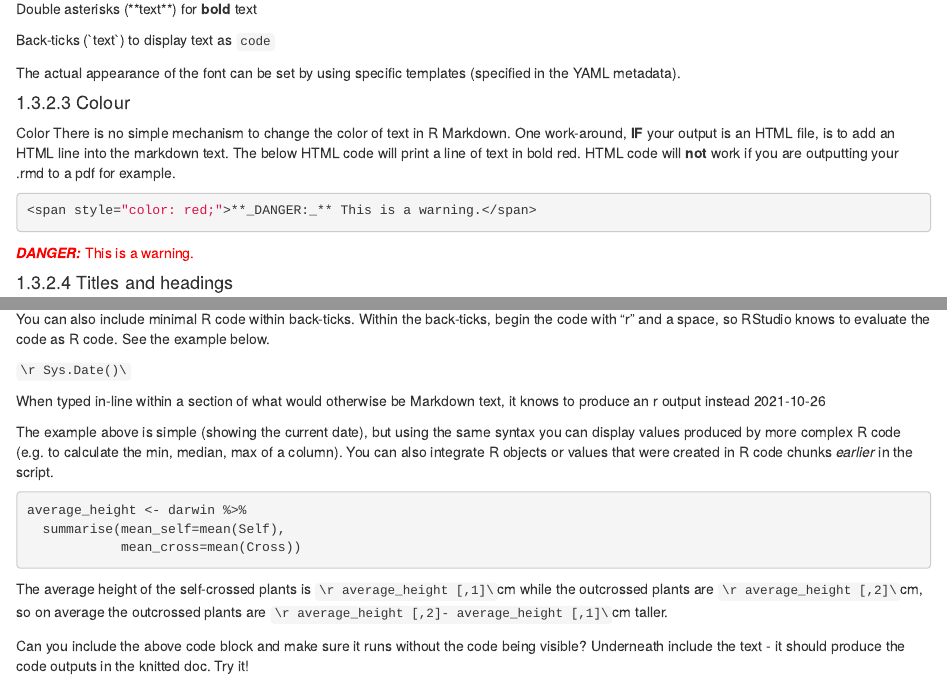
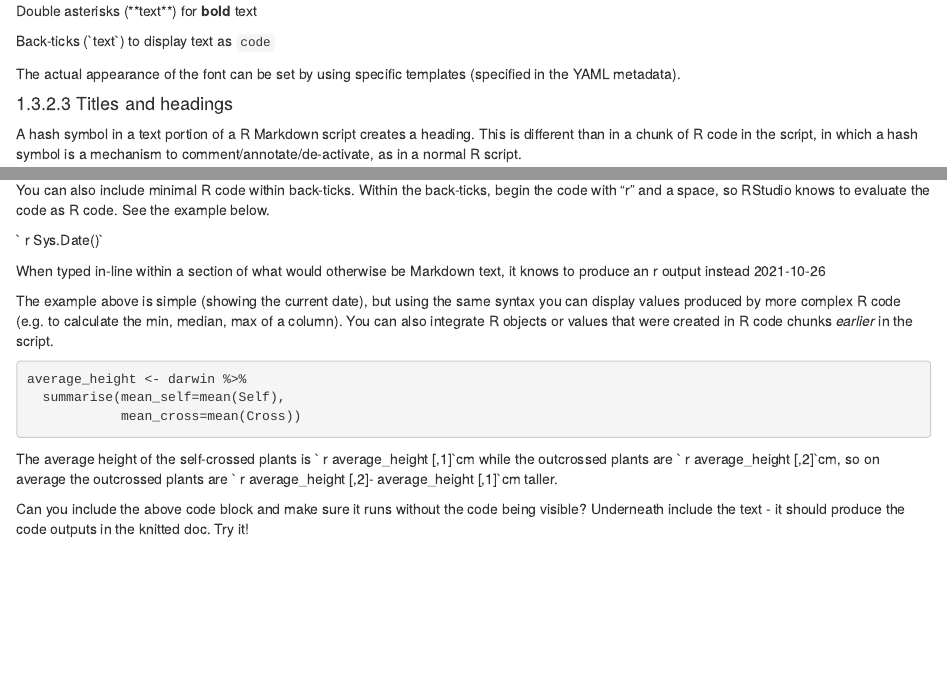
Before and after one commit to tsa19jtu/5023Y_Workshop, an R Markdown document (05-Rmarkdown.Rmd): the page in a window 1100 px wide, from 3770 px down before the commit and from 3800 px down after it, so that both start at the same text, and a second part further down, joined at a grey line. Rendered offline with R 4.5, knitr and Pandoc, with nearby package versions; drawn as R Markdown's standard HTML page in place of the format the file asks for; some code elsewhere in the file could not run offline.

Commit message:
Update Rmd

````diff
--- a/05-Rmarkdown.Rmd
+++ b/05-Rmarkdown.Rmd
@@ -118,18 +121,6 @@ Double asterisks (\*\*text\*\*) for **bold** text
 Back-ticks  (\`text\`) to display text as `code`
 
 The actual appearance of the font can be set by using specific templates (specified in the YAML metadata).
-
-#### Colour
-
-Color
-There is no simple mechanism to change the color of text in R Markdown. One work-around, **IF** your output is an HTML file, is to add an HTML line into the markdown text. The below HTML code will print a line of text in bold red. HTML code will **not** work if you are outputting your .rmd to a pdf for example.
-
-```{r}
-<span style="color: red;">**_DANGER:_** This is a warning.</span>
-
-```
-
-<span style="color: red;">**_DANGER:_** This is a warning.</span>
 
 #### Titles and headings
 
@@ -268,7 +259,7 @@ knitr::opts_chunk$set(echo = FALSE)
 
 You can also include minimal R code within back-ticks. Within the back-ticks, begin the code with “r” and a space, so RStudio knows to evaluate the code as R code. See the example below.
 
-`\r Sys.Date()\`
+\` r Sys.Date()\`
 
 When typed in-line within a section of what would otherwise be Markdown text, it knows to produce an r output instead `r Sys.Date()`
 
@@ -281,7 +272,7 @@ average_height <- darwin %>%
 
 ```
 
-The average height of the self-crossed plants is `\r average_height [,1]\`cm while the outcrossed plants are `\r average_height [,2]\`cm, so on average the outcrossed plants are `\r average_height [,2]- average_height [,1]\`cm taller.
+The average height of the self-crossed plants is \` r average_height [,1]\`cm while the outcrossed plants are \` r average_height [,2]\`cm, so on average the outcrossed plants are \` r average_height [,2]- average_height [,1]\`cm taller.
 
 ```{block, type="rmdquestion"}
 
````
Also changed, not shown: docs/bookdown-demo.tex, docs/reference-keys.txt, docs/search_index.json, 05-Rmarkdown.Rmd (3 more changed lines), 7 other files.
